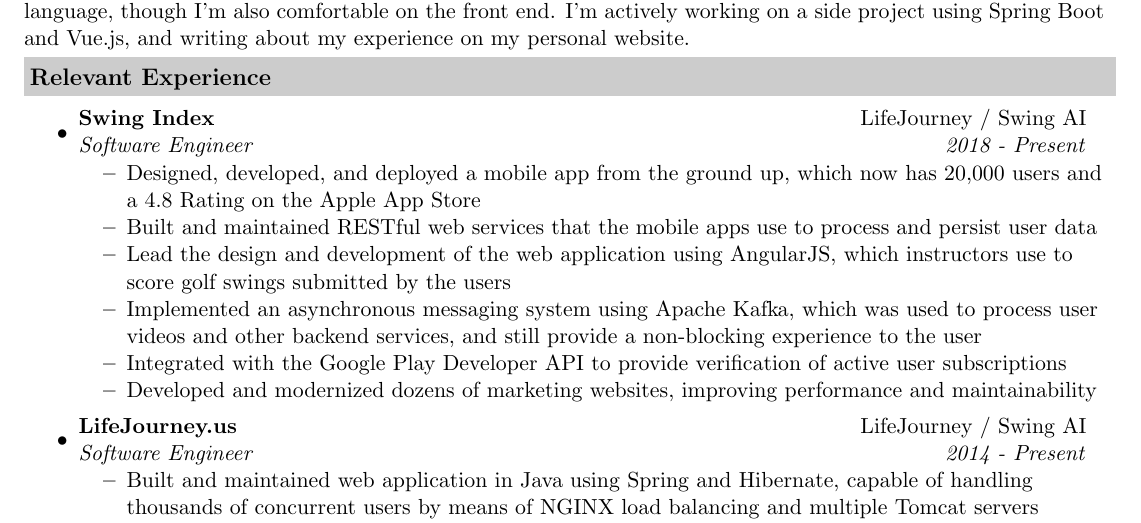
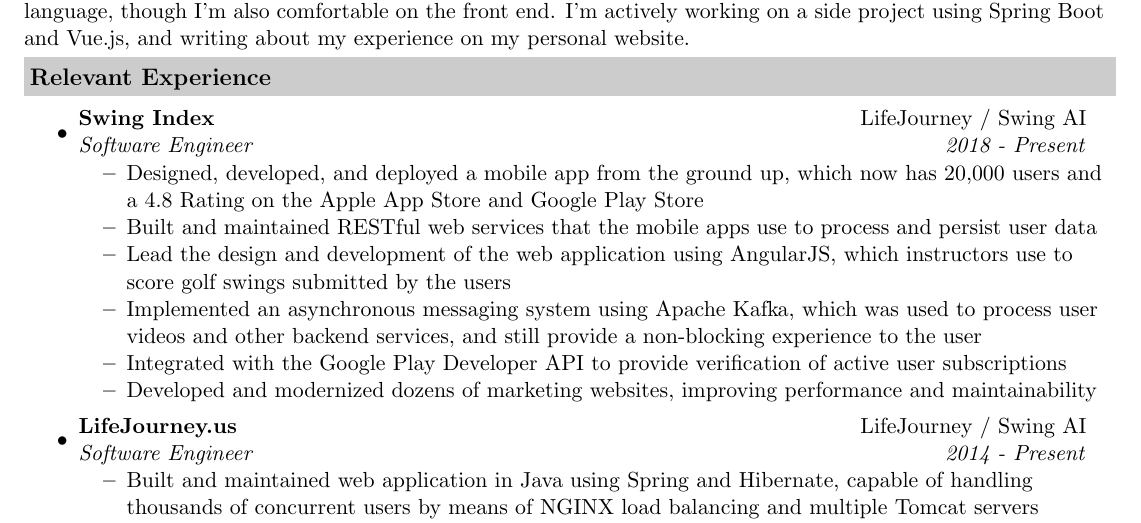
Before and after one commit to beedaan/resume, a LaTeX CV (Brendan_Heussler_Resume.tex): part of the page, cut so that both start at the same text. Compiled offline with pdfLaTeX.

Commit message:
Add Google Play Store

```diff
--- a/Brendan_Heussler_Resume.tex
+++ b/Brendan_Heussler_Resume.tex
@@ -63,7 +63,7 @@
         \item
         \ressubheading{Swing Index}{LifeJourney / Swing AI}{Software Engineer}{2018 - Present}
         \begin{itemize}
-            \resitem{Designed, developed, and deployed a mobile app from the ground up, which now has 20,000 users and a 4.8 Rating on the Apple App Store}
+            \resitem{Designed, developed, and deployed a mobile app from the ground up, which now has 20,000 users and a 4.8 Rating on the Apple App Store and Google Play Store}
             \resitem{Built and maintained RESTful web services that the mobile apps use to process and persist user data}
             \resitem{Lead the design and development of the web application using AngularJS, which instructors use to score golf swings submitted by the users}
             \resitem{Implemented an asynchronous messaging system using Apache Kafka, which was used to process user videos and other backend services, and still provide a non-blocking experience to the user}
```
Also changed, not shown: Brendan_Heussler_Resume.pdf, Brendan_Heussler_Resume.png.
